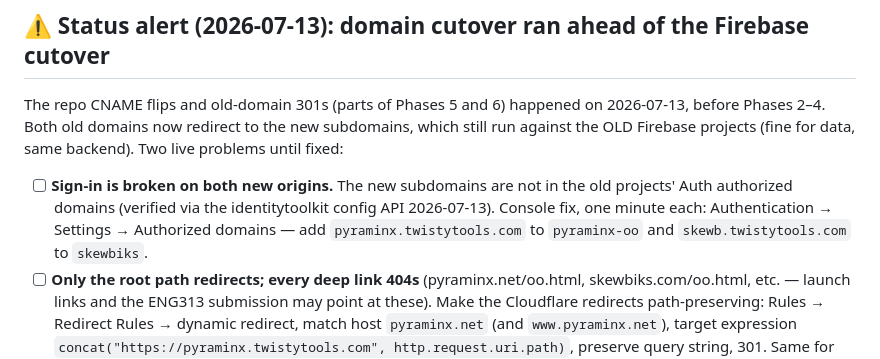
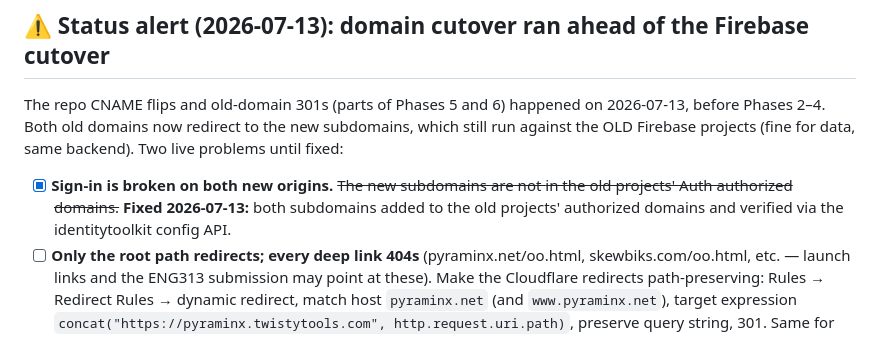
Before and after one commit to Harsha-Paladugu/twistytools.com, a Markdown page: TWISTYTOOLS-MIGRATION.md, the part around the change. Drawn GitHub-style.

Commit message:
Status alert: authorized-domains fix verified; deep-link 301 fix still open
Co-Authored-By: Claude Fable 5 <noreply@anthropic.com>

```diff
--- a/TWISTYTOOLS-MIGRATION.md
+++ b/TWISTYTOOLS-MIGRATION.md
@@ -19,12 +19,10 @@ The repo CNAME flips and old-domain 301s (parts of Phases 5 and 6) happened on
 subdomains, which still run against the OLD Firebase projects (fine for data,
 same backend). Two live problems until fixed:
 
-- [ ] **Sign-in is broken on both new origins.** The new subdomains are not in
-      the old projects' Auth authorized domains (verified via the
-      identitytoolkit config API 2026-07-13). Console fix, one minute each:
-      Authentication → Settings → Authorized domains — add
-      `pyraminx.twistytools.com` to `pyraminx-oo` and
-      `skewb.twistytools.com` to `skewbiks`.
+- [x] **Sign-in is broken on both new origins.** ~~The new subdomains are not
+      in the old projects' Auth authorized domains.~~ **Fixed 2026-07-13:**
+      both subdomains added to the old projects' authorized domains and
+      verified via the identitytoolkit config API.
 - [ ] **Only the root path redirects; every deep link 404s**
       (pyraminx.net/oo.html, skewbiks.com/oo.html, etc. — launch links and
       the ENG313 submission may point at these). Make the Cloudflare
```
